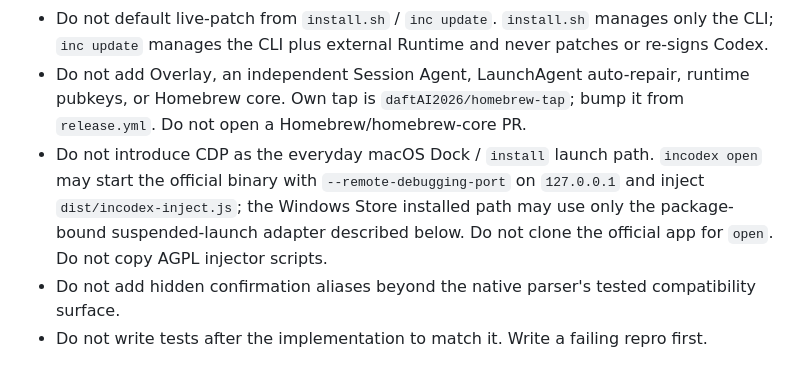
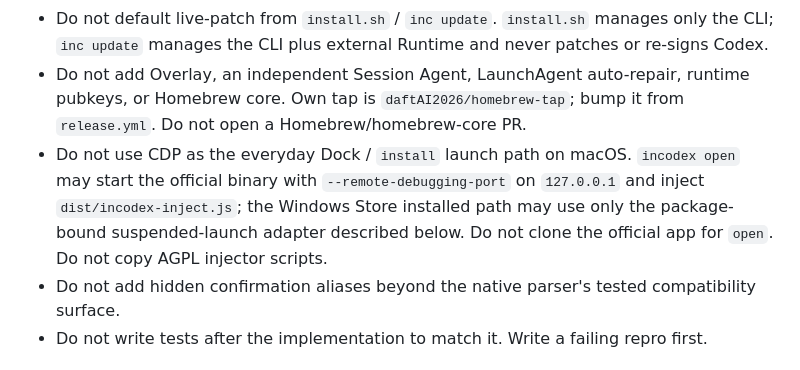
Before and after one commit to daftAI2026/incodex, a Markdown page: AGENTS.md, the part around the change. Drawn GitHub-style.

Commit message:
fix(ci): preserve documented CDP boundary

```diff
--- a/AGENTS.md
+++ b/AGENTS.md
@@ -33,7 +33,7 @@ Users launch the official Codex icon as usual. After `incodex install`, a hat-gl
 - Do not sign vendor CUA sidecars. Stash them, ad-hoc `--deep` the host and Sparkle update framework so updater IPC shares the host identity, restore the CUA sidecars, then sign the outer app with its filtered entitlements.
 - Do not default live-patch from `install.sh` / `inc update`. `install.sh` manages only the CLI; `inc update` manages the CLI plus external Runtime and never patches or re-signs Codex.
 - Do not add Overlay, an independent Session Agent, LaunchAgent auto-repair, runtime pubkeys, or Homebrew core. Own tap is `daftAI2026/homebrew-tap`; bump it from `release.yml`. Do not open a Homebrew/homebrew-core PR.
-- Do not introduce CDP as the everyday macOS Dock / `install` launch path. `incodex open` may start the official binary with `--remote-debugging-port` on `127.0.0.1` and inject `dist/incodex-inject.js`; the Windows Store installed path may use only the package-bound suspended-launch adapter described below. Do not clone the official app for `open`. Do not copy AGPL injector scripts.
+- Do not use CDP as the everyday Dock / `install` launch path on macOS. `incodex open` may start the official binary with `--remote-debugging-port` on `127.0.0.1` and inject `dist/incodex-inject.js`; the Windows Store installed path may use only the package-bound suspended-launch adapter described below. Do not clone the official app for `open`. Do not copy AGPL injector scripts.
 - Do not add hidden confirmation aliases beyond the native parser's tested compatibility surface.
 - Do not write tests after the implementation to match it. Write a failing repro first.
 
```
